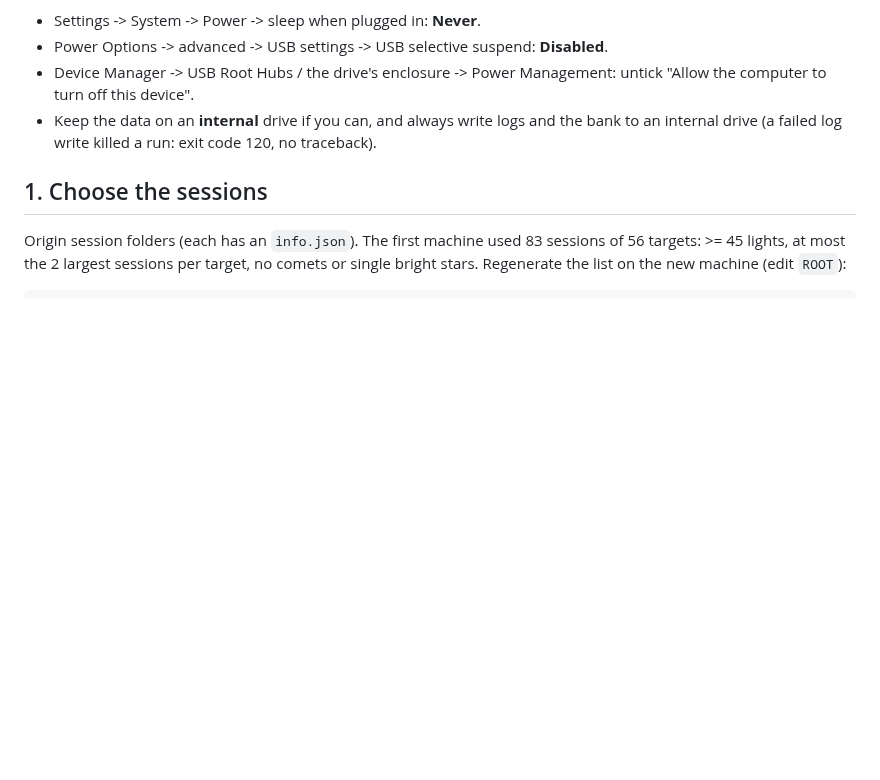
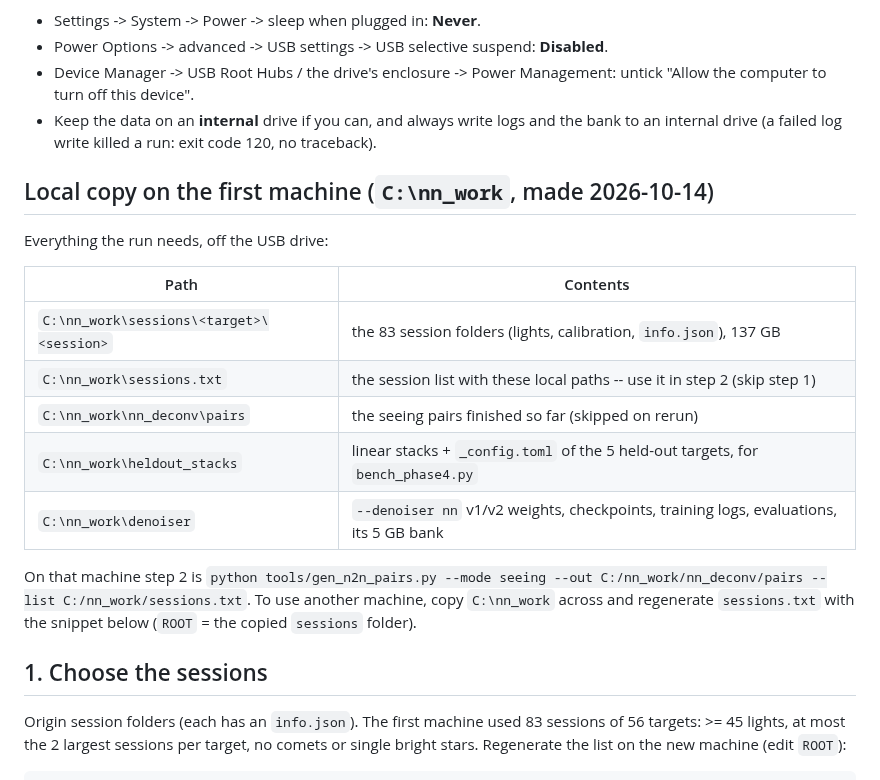
Before and after one commit to hd152/originstack, a Markdown page: dev-notes/nn-deconv-runbook.md, the part around the change. GitHub-like rendering; blank space fills up the shorter version.

Commit message:
dev-notes: deconvolution runbook -- the local C:\nn_work copy
Co-Authored-By: Claude Opus 5.5 <noreply@anthropic.com>

```diff
--- a/dev-notes/nn-deconv-runbook.md
+++ b/dev-notes/nn-deconv-runbook.md
@@ -44,6 +44,23 @@ off mid-run twice (one training run lost at step 14000, the data run below abort
   "Allow the computer to turn off this device".
 - Keep the data on an **internal** drive if you can, and always write logs and the bank
   to an internal drive (a failed log write killed a run: exit code 120, no traceback).
+
+## Local copy on the first machine (`C:\nn_work`, made 2026-10-14)
+
+Everything the run needs, off the USB drive:
+
+| Path | Contents |
+|---|---|
+| `C:\nn_work\sessions\<target>\<session>` | the 83 session folders (lights, calibration, `info.json`), 137 GB |
+| `C:\nn_work\sessions.txt` | the session list with these local paths -- use it in step 2 (skip step 1) |
+| `C:\nn_work\nn_deconv\pairs` | the seeing pairs finished so far (skipped on rerun) |
+| `C:\nn_work\heldout_stacks` | linear stacks + `_config.toml` of the 5 held-out targets, for `bench_phase4.py` |
+| `C:\nn_work\denoiser` | `--denoiser nn` v1/v2 weights, checkpoints, training logs, evaluations, its 5 GB bank |
+
+On that machine step 2 is
+`python tools/gen_n2n_pairs.py --mode seeing --out C:/nn_work/nn_deconv/pairs --list C:/nn_work/sessions.txt`.
+To use another machine, copy `C:\nn_work` across and regenerate `sessions.txt` with the
+snippet below (`ROOT` = the copied `sessions` folder).
 
 ## 1. Choose the sessions
 
```
